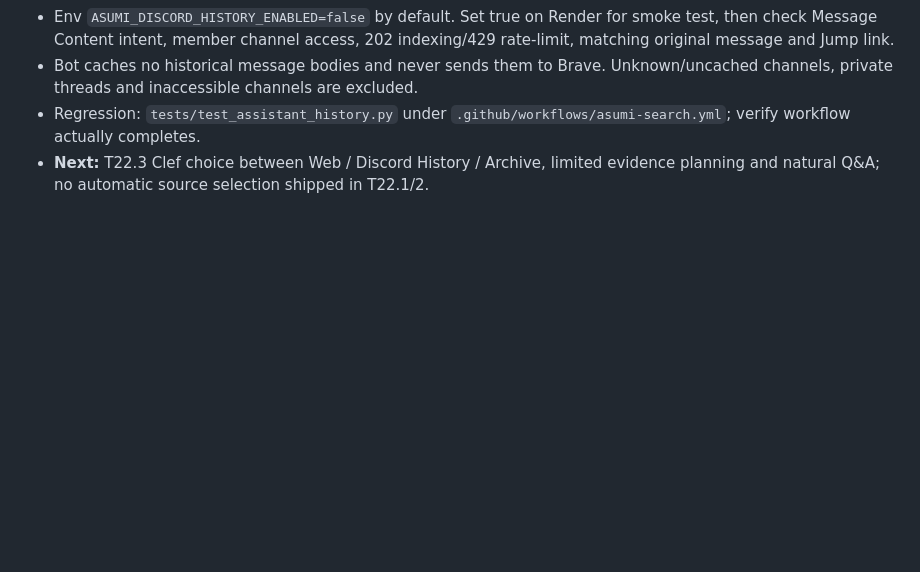
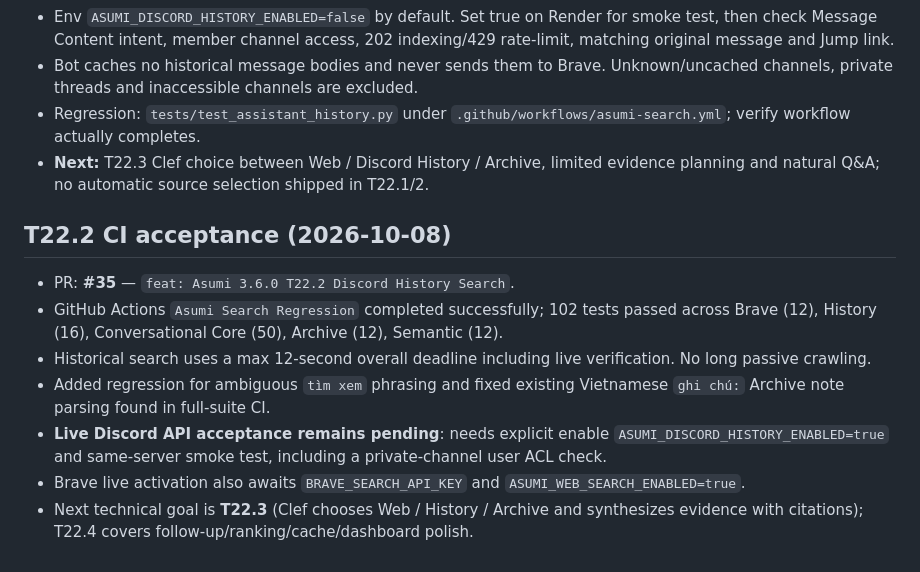
Before and after one commit to HoenMike/DiscordMikeBot, a Markdown page: docs/ASUMI_T22_SEARCH_HANDOFF.md, the part around the change. Rendered like a GitHub page; blank space fills up the shorter version.

Commit message:
docs(t22): record 102 passing CI tests and live activation gates

```diff
--- a/docs/ASUMI_T22_SEARCH_HANDOFF.md
+++ b/docs/ASUMI_T22_SEARCH_HANDOFF.md
@@ -70,3 +70,13 @@ Record each T22 sub-goal as NOT STARTED / IMPLEMENTED / LIVE VERIFIED with PR, t
 - Bot caches no historical message bodies and never sends them to Brave. Unknown/uncached channels, private threads and inaccessible channels are excluded.
 - Regression: `tests/test_assistant_history.py` under `.github/workflows/asumi-search.yml`; verify workflow actually completes.
 - **Next:** T22.3 Clef choice between Web / Discord History / Archive, limited evidence planning and natural Q&A; no automatic source selection shipped in T22.1/2.
+
+## T22.2 CI acceptance (2026-10-08)
+
+- PR: **#35** — `feat: Asumi 3.6.0 T22.2 Discord History Search`.
+- GitHub Actions `Asumi Search Regression` completed successfully; 102 tests passed across Brave (12), History (16), Conversational Core (50), Archive (12), Semantic (12).
+- Historical search uses a max 12-second overall deadline including live verification. No long passive crawling.
+- Added regression for ambiguous `tìm xem` phrasing and fixed existing Vietnamese `ghi chú:` Archive note parsing found in full-suite CI.
+- **Live Discord API acceptance remains pending**: needs explicit enable `ASUMI_DISCORD_HISTORY_ENABLED=true` and same-server smoke test, including a private-channel user ACL check.
+- Brave live activation also awaits `BRAVE_SEARCH_API_KEY` and `ASUMI_WEB_SEARCH_ENABLED=true`.
+- Next technical goal is **T22.3** (Clef chooses Web / History / Archive and synthesizes evidence with citations); T22.4 covers follow-up/ranking/cache/dashboard polish.
```
